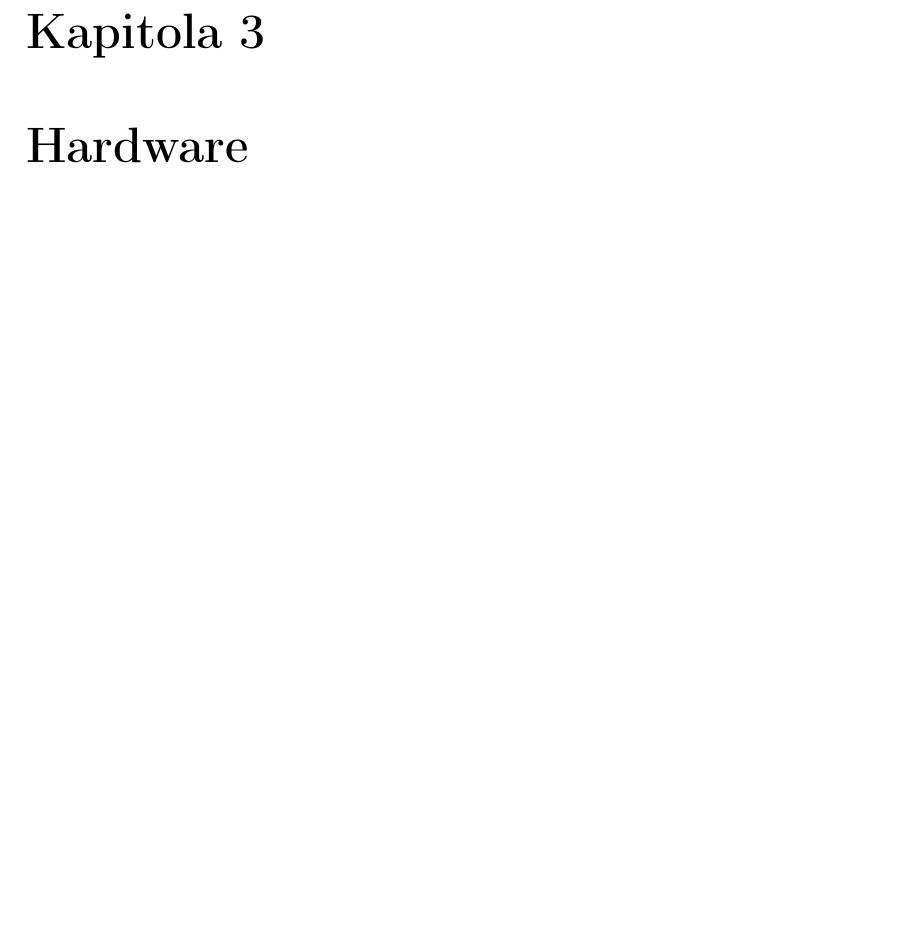
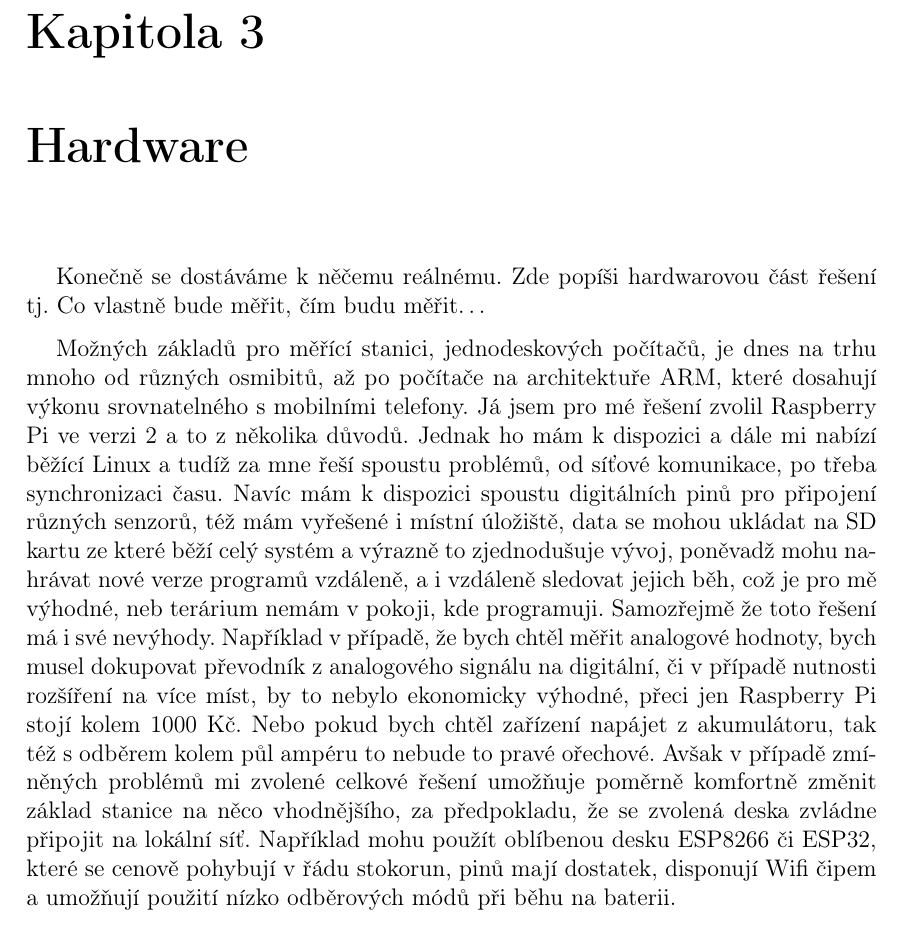
Before and after one commit to prokopparuzek/terarko, a LaTeX book (terarko.tex, which reads prace/text/hardware.tex): part of page 15 of 27, cut so that both start at the same text, the shorter picture padded with empty space. Compiled offline with pdfLaTeX.

Commit message:
merici stanice

```diff
--- /dev/null
+++ b/prace/text/hardware.tex
@@ -0,0 +1,19 @@
+% úvod
+Konečně se dostáváme k něčemu reálnému. Zde popíši hardwarovou část řešení tj. Co vlastně bude měřit, čím budu
+měřit\ldots
+
+% měřící stanice
+Možných základů pro měřící stanici, jednodeskových počítačů, je dnes na trhu mnoho od různých osmibitů, až po počítače
+na architektuře ARM,  které dosahují výkonu srovnatelného s mobilními telefony. Já jsem pro mé řešení zvolil Raspberry
+Pi ve verzi 2 a to z několika důvodů. Jednak ho mám k dispozici a dále mi nabízí běžící Linux a tudíž za mne řeší
+spoustu problémů, od síťové komunikace, po třeba synchronizaci času. Navíc mám k dispozici spoustu digitálních pinů pro
+připojení různých senzorů, též mám vyřešené i místní úložiště, data se mohou ukládat na SD kartu ze které běží celý
+systém a výrazně to zjednodušuje vývoj, poněvadž mohu nahrávat nové verze programů vzdáleně, a i vzdáleně sledovat
+jejich běh, což je pro mě výhodné, neb terárium nemám v pokoji, kde programuji. Samozřejmě že toto řešení má i své
+nevýhody. Například v případě, že bych chtěl měřit analogové hodnoty, bych musel dokupovat převodník z analogového
+signálu na digitální, či v případě nutnosti rozšíření na více míst, by to nebylo ekonomicky výhodné, přeci jen Raspberry
+Pi stojí kolem 1000 Kč. Nebo pokud bych chtěl zařízení napájet z akumulátoru, tak též s odběrem kolem půl ampéru to
+nebude to pravé ořechové. Avšak v případě zmíněných problémů mi zvolené celkové řešení umožňuje poměrně komfortně změnit
+základ stanice na něco vhodnějšího, za předpokladu, že se zvolená deska zvládne připojit na lokální síť. Například mohu
+použít oblíbenou desku ESP8266 či ESP32, které se cenově pohybují v řádu stokorun, pinů mají dostatek, disponují Wifi
+čipem a umožňují použití nízko odběrových módů při běhu na baterii.
```
Also changed, not shown: prace/stat.tex (+1 -0 lines), terarko.pdf.
